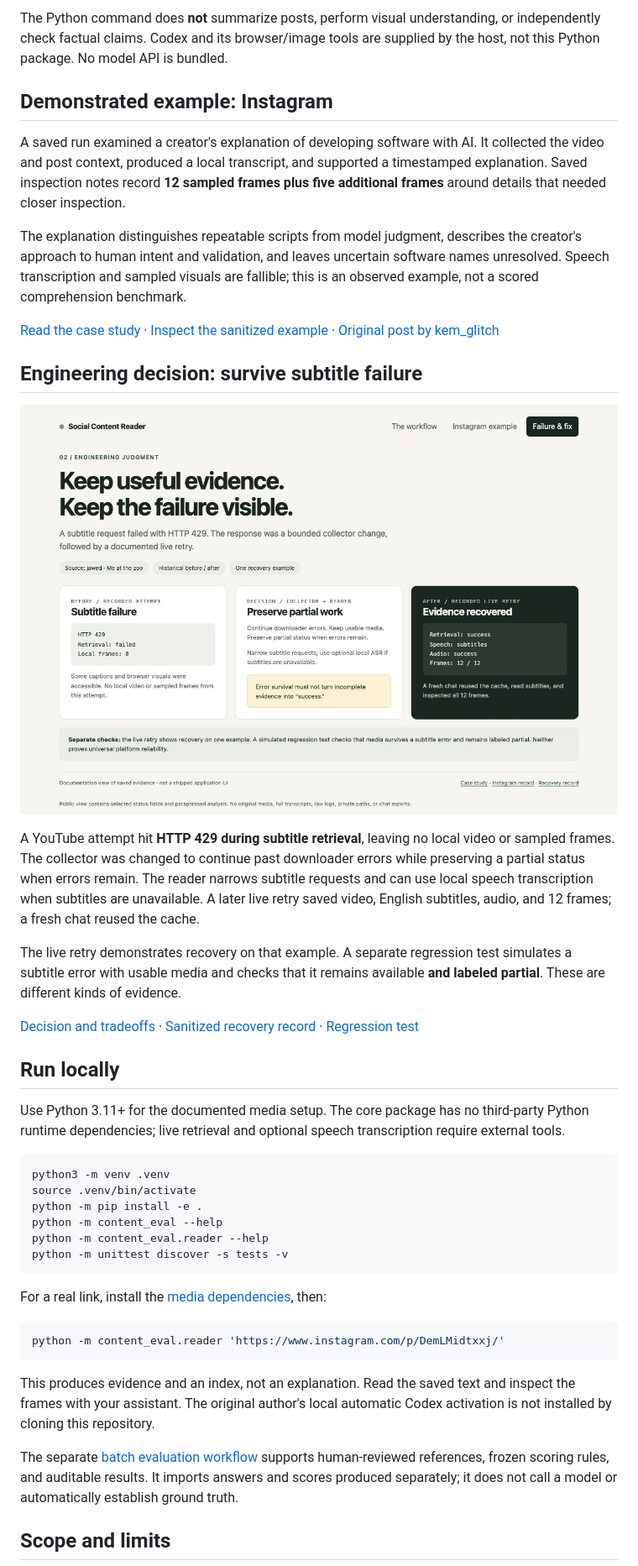
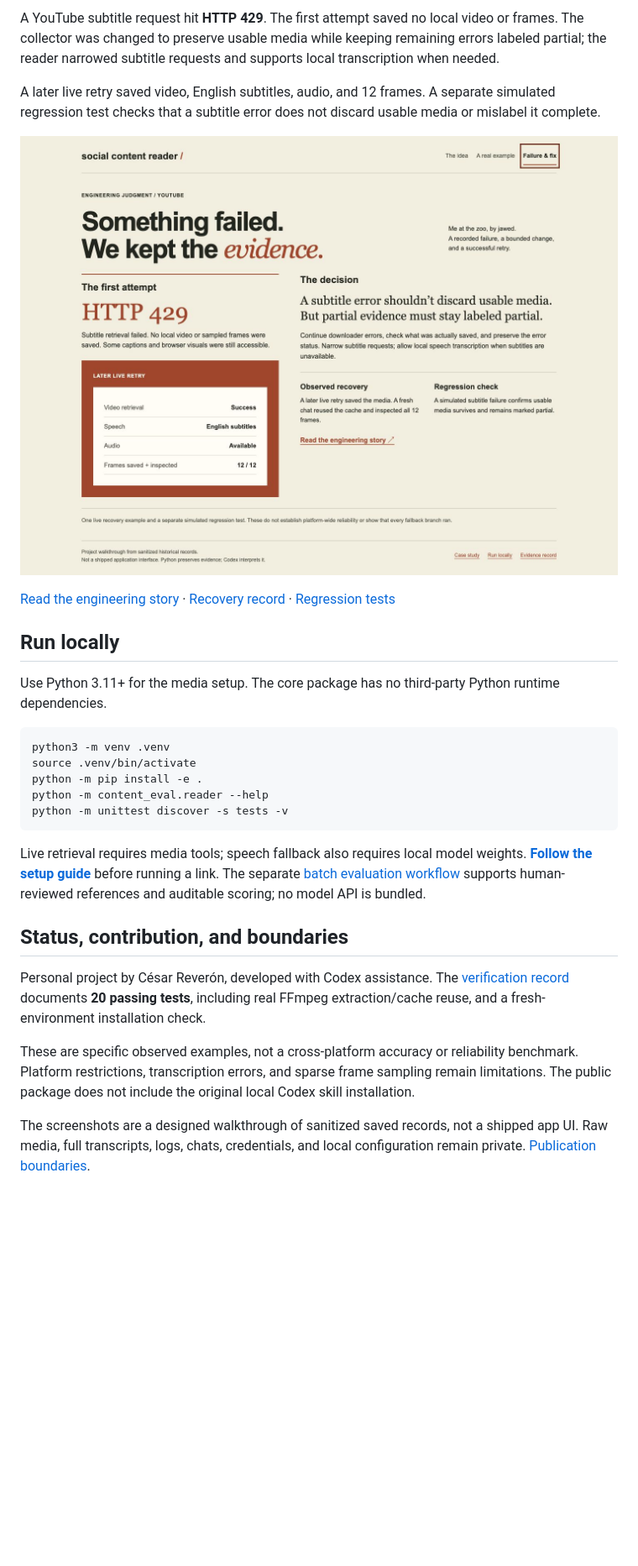
Before and after one commit to Cesard0/social-content-reader, a Markdown page: README.md, the part around one of its changes. Shown at 84% size. Rendered like a GitHub page; pictures changed too: docs/images/youtube-recovery.jpg; blank space fills up the shorter version.

Commit message:
Refine portfolio presentation with Needle-inspired design

````diff
--- a/README.md
+++ b/README.md
@@ -22,46 +32,31 @@ I wanted to share a social post with an assistant and get an explanation grounde
 
-The Python command does **not** summarize posts, perform visual understanding, or independently check factual claims. Codex and its browser/image tools are supplied by the host, not this Python package. No model API is bundled.
+A YouTube subtitle request hit **HTTP 429**. The first attempt saved no local video or frames. The collector was changed to preserve usable media while keeping remaining errors labeled partial; the reader narrowed subtitle requests and supports local transcription when needed.
 
-## Demonstrated example: Instagram
+A later live retry saved video, English subtitles, audio, and 12 frames. A separate simulated regression test checks that a subtitle error does not discard usable media or mislabel it complete.
 
-A saved run examined a creator's explanation of developing software with AI. It collected the video and post context, produced a local transcript, and supported a timestamped explanation. Saved inspection notes record **12 sampled frames plus five additional frames** around details that needed closer inspection.
+![YouTube subtitle failure, the collector decision, and observed recovery.](docs/images/youtube-recovery.jpg)
 
-The explanation distinguishes repeatable scripts from model judgment, describes the creator's approach to human intent and validation, and leaves uncertain software names unresolved. Speech transcription and sampled visuals are fallible; this is an observed example, not a scored comprehension benchmark.
-
-[Read the case study](docs/case-study.md) · [Inspect the sanitized example](docs/examples/instagram-demo.json) · [Original post by kem_glitch](https://www.instagram.com/p/DemLMidtxxj/)
-
-## Engineering decision: survive subtitle failure
-
-![YouTube recovery: failed subtitle retrieval, bounded change, successful retry](docs/images/youtube-recovery.jpg)
-
-A YouTube attempt hit **HTTP 429 during subtitle retrieval**, leaving no local video or sampled frames. The collector was changed to continue past downloader errors while preserving a partial status when errors remain. The reader narrows subtitle requests and can use local speech transcription when subtitles are unavailable. A later live retry saved video, English subtitles, audio, and 12 frames; a fresh chat reused the cache.
-
-The live retry demonstrates recovery on that example. A separate regression test simulates a subtitle error with usable media and checks that it remains available **and labeled partial**. These are different kinds of evidence.
-
-[Decision and tradeoffs](docs/case-study.md#youtube-failure-and-recovery) · [Sanitized recovery record](docs/examples/youtube-recovery.json) · [Regression test](tests/test_reader.py)
+[Read the engineering story](docs/case-study.md#youtube-failure-and-recovery) · [Recovery record](docs/examples/youtube-recovery.json) · [Regression tests](tests/test_reader.py)
 
 ## Run locally
 
-Use Python 3.11+ for the documented media setup. The core package has no third-party Python runtime dependencies; live retrieval and optional speech transcription require external tools.
+Use Python 3.11+ for the media setup. The core package has no third-party Python runtime dependencies.
 
 ```sh
 python3 -m venv .venv
 source .venv/bin/activate
 python -m pip install -e .
-python -m content_eval --help
 python -m content_eval.reader --help
 python -m unittest discover -s tests -v
 ```
 
-For a real link, install the [media dependencies](docs/setup.md), then:
+Live retrieval requires media tools; speech fallback also requires local model weights. **[Follow the setup guide](docs/setup.md)** before running a link. The separate [batch evaluation workflow](docs/batch-workflow.md) supports human-reviewed references and auditable scoring; no model API is bundled.
 
-```sh
-python -m content_eval.reader 'https://www.instagram.com/p/DemLMidtxxj/'
-```
+## Status, contribution, and boundaries
 
-This produces evidence and an index, not an explanation. Read the saved text and inspect the frames with your assistant. The original author's local automatic Codex activation is not installed by cloning this repository.
+Personal project by César Reverón, developed with Codex assistance. The [verification record](docs/verification.md) documents **20 passing tests**, including real FFmpeg extraction/cache reuse, and a fresh-environment installation check.
 
-The separate [batch evaluation workflow](docs/batch-workflow.md) supports human-reviewed references, frozen scoring rules, and auditable results. It imports answers and scores produced separately; it does not call a model or automatically establish ground truth.
+These are specific observed examples, not a cross-platform accuracy or reliability benchmark. Platform restrictions, transcription errors, and sparse frame sampling remain limitations. The public package does not include the original local Codex skill installation.
 
-## Scope and limits
+The screenshots are a designed walkthrough of sanitized saved records, not a shipped app UI. Raw media, full transcripts, logs, chats, credentials, and local configuration remain private. [Publication boundaries](docs/publication.md).
 
````
Also changed, not shown: other parts of README.md (+21 -32 lines), docs/verification.md (+6 -0 lines), docs/images/instagram-demo.jpg, docs/images/workflow.jpg, 1 other file.
